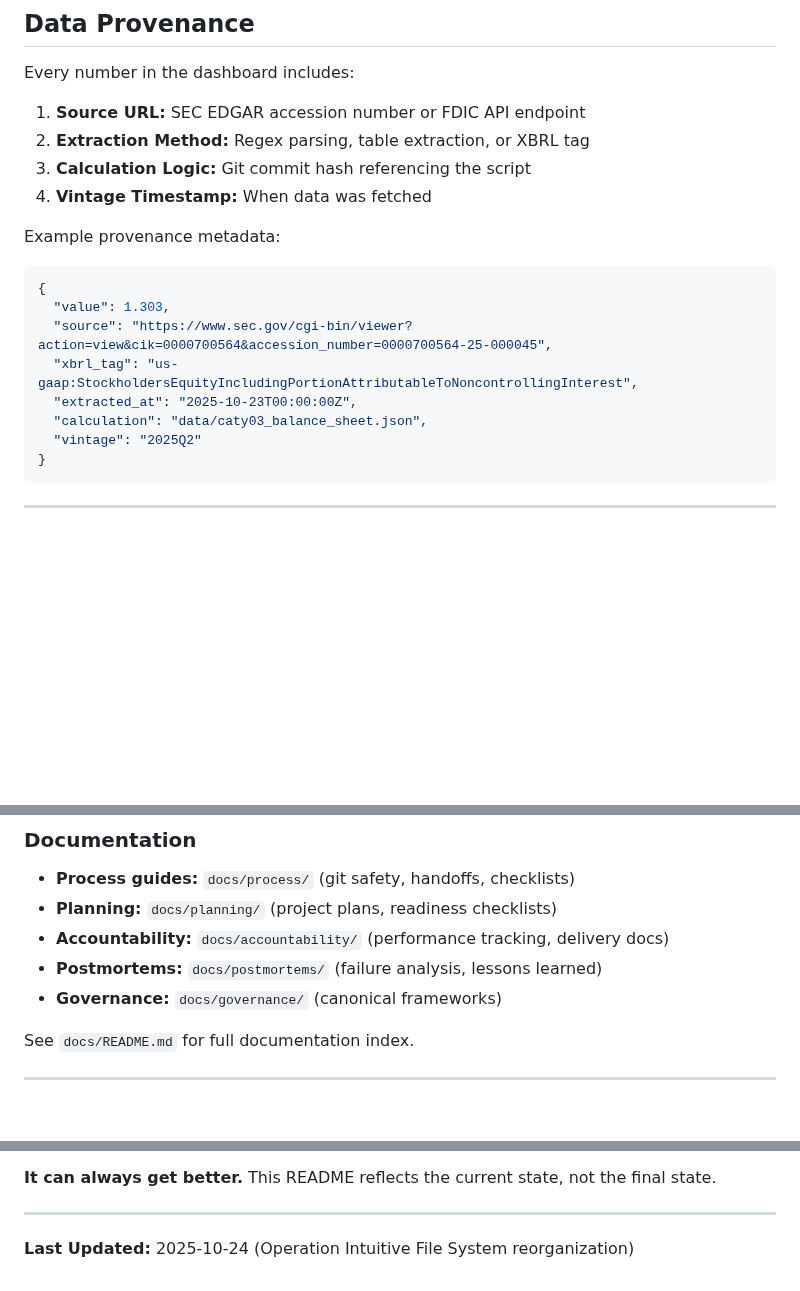
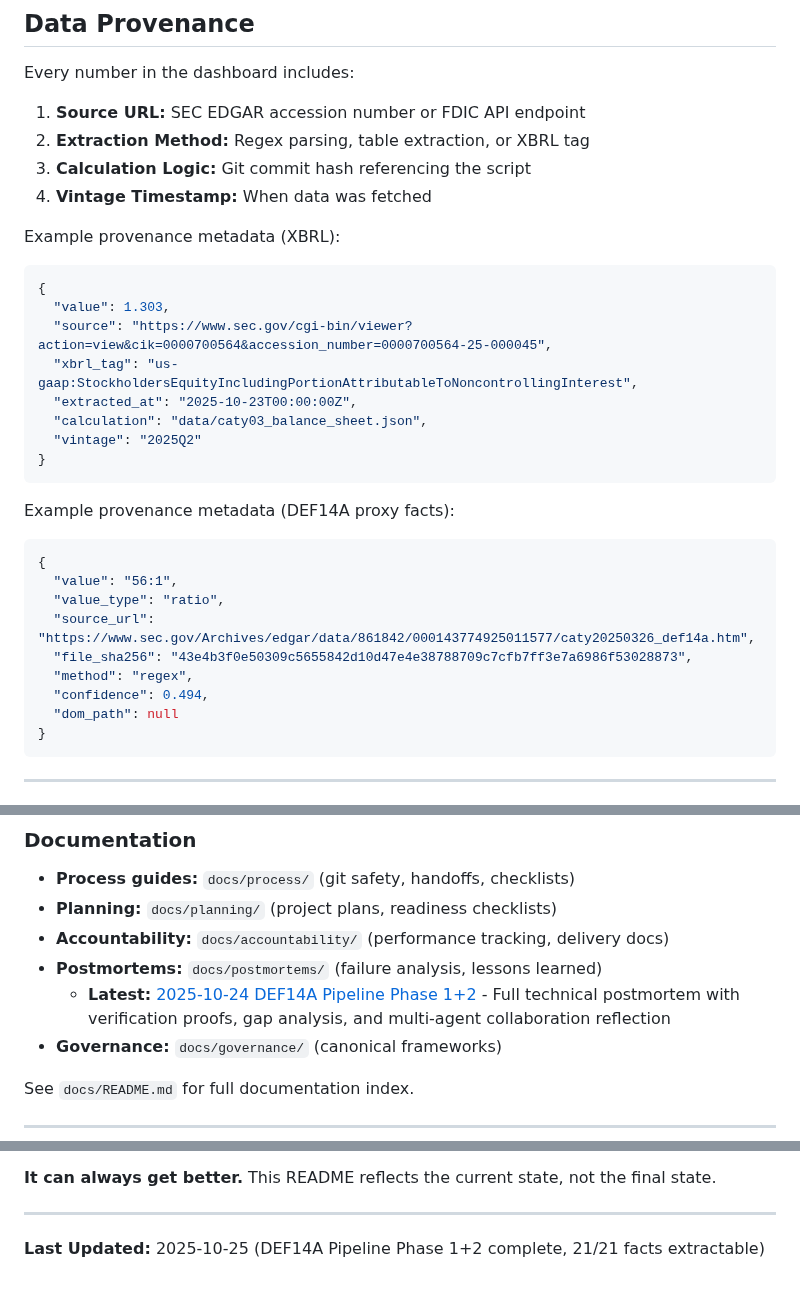
Before and after one commit to nirvanchitnis-cmyk/caty-equity-research-live, a Markdown page: README.md, 3 parts joined by grey strips. Drawn GitHub-style; blank space fills up the shorter version.

````diff
--- a/README.md
+++ b/README.md
@@ -208,7 +252,7 @@ Every number in the dashboard includes:
 3. **Calculation Logic:** Git commit hash referencing the script
 4. **Vintage Timestamp:** When data was fetched
 
-Example provenance metadata:
+Example provenance metadata (XBRL):
 ```json
 {
   "value": 1.303,
@@ -217,6 +261,19 @@ Example provenance metadata:
   "extracted_at": "2025-10-23T00:00:00Z",
   "calculation": "data/caty03_balance_sheet.json",
   "vintage": "2025Q2"
+}
+```
+
+Example provenance metadata (DEF14A proxy facts):
+```json
+{
+  "value": "56:1",
+  "value_type": "ratio",
+  "source_url": "https://www.sec.gov/Archives/edgar/data/861842/000143774925011577/caty20250326_def14a.htm",
+  "file_sha256": "43e4b3f0e50309c5655842d10d47e4e38788709c7cfb7ff3e7a6986f53028873",
+  "method": "regex",
+  "confidence": 0.494,
+  "dom_path": null
 }
 ```
 
@@ -275,6 +332,7 @@ data/*.json ──> scripts/build_site.py ──> HTML modules + index.html
 - **Planning:** `docs/planning/` (project plans, readiness checklists)
 - **Accountability:** `docs/accountability/` (performance tracking, delivery docs)
 - **Postmortems:** `docs/postmortems/` (failure analysis, lessons learned)
+  - **Latest:** [2025-10-24 DEF14A Pipeline Phase 1+2](docs/postmortems/2025-10-24_def14a_pipeline_phase1_phase2.md) - Full technical postmortem with verification proofs, gap analysis, and multi-agent collaboration reflection
 - **Governance:** `docs/governance/` (canonical frameworks)
 
 See `docs/README.md` for full documentation index.
@@ -400,4 +458,4 @@ For this project, "done" means:
 
 ---
 
-**Last Updated:** 2025-10-24 (Operation Intuitive File System reorganization)
+**Last Updated:** 2025-10-25 (DEF14A Pipeline Phase 1+2 complete, 21/21 facts extractable)
````
Also changed, not shown: other parts of README.md (+44 -0 lines).
